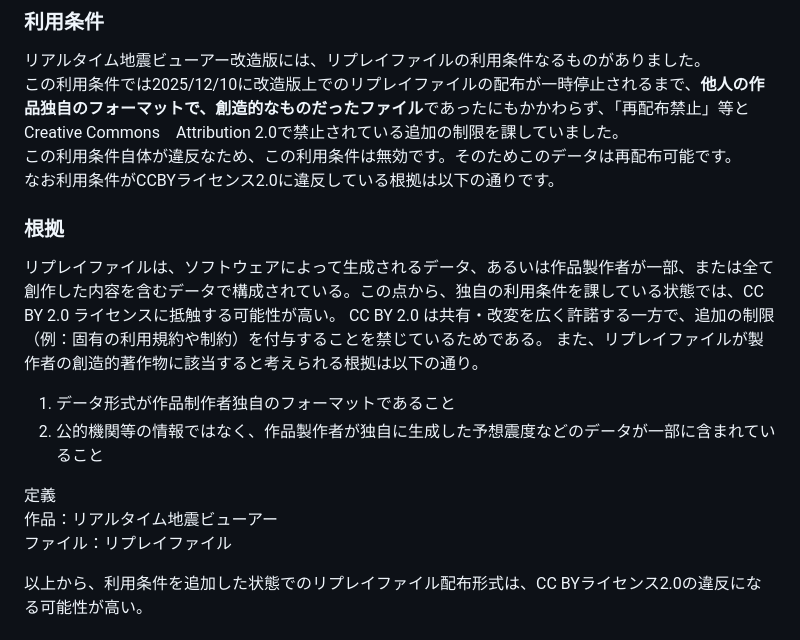
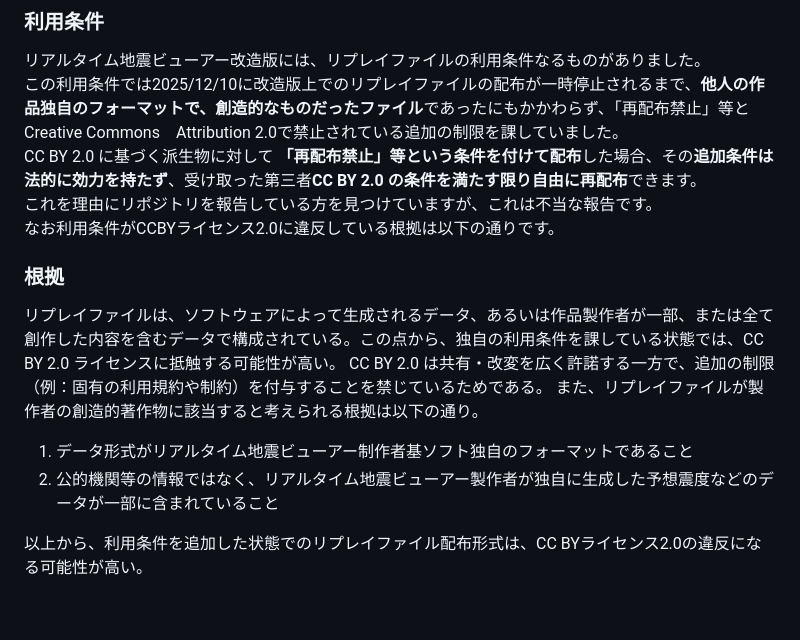
Before and after one commit to anesewo/srev-fail, a Markdown page: README.md, the part around the change. GitHub-like rendering; blank space fills up the shorter version.

Commit message:
t0729からの報告に伴い文調整3

```diff
--- a/README.md
+++ b/README.md
@@ -23,19 +23,17 @@
 ### 利用条件
 リアルタイム地震ビューアー改造版には、リプレイファイルの利用条件なるものがありました。
 この利用条件では2025/12/10に改造版上でのリプレイファイルの配布が一時停止されるまで、**他人の作品独自のフォーマットで、創造的なものだったファイル**であったにもかかわらず、「再配布禁止」等とCreative Commons　Attribution 2.0で禁止されている追加の制限を課していました。
-この利用条件自体が違反なため、この利用条件は無効です。そのためこのデータは再配布可能です。
+CC BY 2.0 に基づく派生物に対して **「再配布禁止」等という条件を付けて配布**した場合、その**追加条件は法的に効力を持たず**、受け取った第三者**CC BY 2.0 の条件を満たす限り自由に再配布**できます。
+これを理由にリポジトリを報告している方を見つけていますが、これは不当な報告です。
 なお利用条件がCCBYライセンス2.0に違反している根拠は以下の通りです。
 
 ### 根拠
 リプレイファイルは、ソフトウェアによって生成されるデータ、あるいは作品製作者が一部、または全て創作した内容を含むデータで構成されている。この点から、独自の利用条件を課している状態では、CC BY 2.0 ライセンスに抵触する可能性が高い。
 CC BY 2.0 は共有・改変を広く許諾する一方で、追加の制限（例：固有の利用規約や制約）を付与することを禁じているためである。
 また、リプレイファイルが製作者の創造的著作物に該当すると考えられる根拠は以下の通り。
-1. データ形式が作品制作者独自のフォーマットであること
-2. 公的機関等の情報ではなく、作品製作者が独自に生成した予想震度などのデータが一部に含まれていること
 
-定義
-作品：リアルタイム地震ビューアー
-ファイル：リプレイファイル
+1. データ形式がリアルタイム地震ビューアー制作者基ソフト独自のフォーマットであること
+2. 公的機関等の情報ではなく、リアルタイム地震ビューアー製作者が独自に生成した予想震度などのデータが一部に含まれていること
 
 以上から、利用条件を追加した状態でのリプレイファイル配布形式は、CC BYライセンス2.0の違反になる可能性が高い。
 
```
